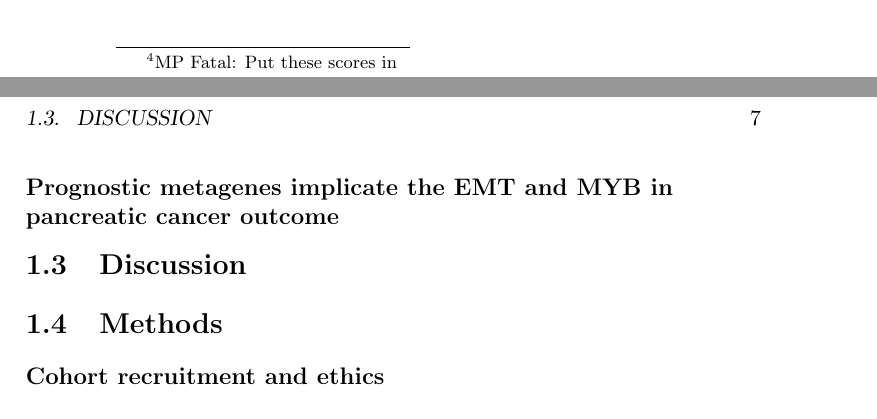
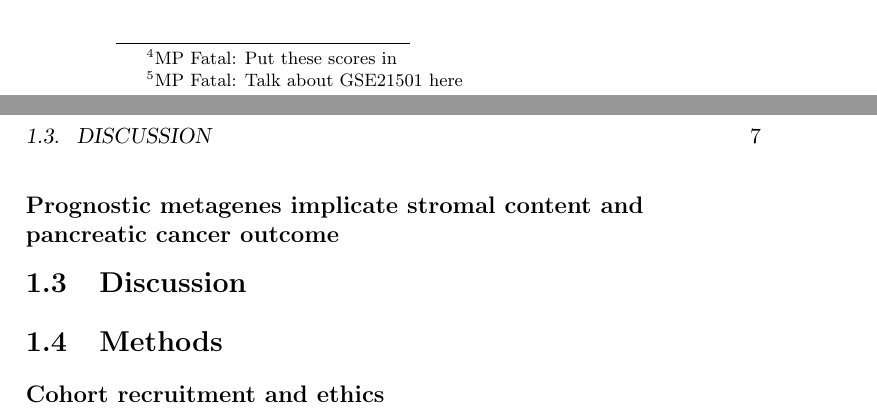
Before and after one commit to mpinese/phd-thesis, a LaTeX thesis (signatures.tex): two parts of pages 6 and 7 of 10, joined at a grey line, cut so that both start at the same text. Compiled offline with pdfLaTeX.

Commit message:
Minor additions

```diff
--- a/signatures.tex
+++ b/signatures.tex
@@ -99,9 +99,9 @@ The transcription patterns of genes associated with survival in the \gls{APGI} c
 The final signature developed for predicting time from diagnosis to death for patients \gls{PDAC} therefore consists of distinct two metagenes: the protective MG3, and the hazardous MG6.  For external validation of the signature I combined observed coefficients for the two metagenes using their CV-selected \gls{LASSO} fit coefficients, as $\text{Risk score} = -0.4086 \times \text{MG3 coefficient} + 3.3022 \times \text{MG6 coefficient}$.  Full metagene scores for the 193 survival-associated genes (the $W$ matrix) are available as appendix \ref{app:sig_w_matrix} on page \pageref{app:sig_w_matrix}. \mpfatal{Put these scores in}
 
 \paragraph{Validation of the two-metagene signature}
-To ensure that the process for development of the two-metagene survival signature was stable, and that the signature itself was transferable to other cohorts, I performed cross- and external validation of the metagene survival signature.  10-fold cross-validation was performed on the full metagene discovery procedure, from supervised probe selection by \gls{CPSS}-\gls{SIS}-\gls{FAST} to final \gls{LASSO} coefficient estimation, including automatic \gls{NMF} rank estimation.  Cross-validated test set risk scores from the \gls{APGI} discovery cohort were significantly predictive of time from diagnosis to disease-specific death by Cox regression (LRT $P = 0.0029$).  The two-metagene survival signature described above also validated against the \gls{PDAC} expression cohort GSE28735 \cite{Zhang2013} (LRT $P = 0.0171$), demonstrating the robustness of the metagene signature to cohort and platform effects.
+To ensure that the process for development of the two-metagene survival signature was stable, and that the signature itself was transferable to other cohorts, I performed cross- and external validation of the metagene survival signature.  10-fold cross-validation was performed on the full metagene discovery procedure, from supervised probe selection by \gls{CPSS}-\gls{SIS}-\gls{FAST} to final \gls{LASSO} coefficient estimation, including automatic \gls{NMF} rank estimation.  Cross-validated test set risk scores from the \gls{APGI} discovery cohort were significantly predictive of time from diagnosis to disease-specific death by Cox regression (LRT $P = 0.0029$).  The two-metagene survival signature described above also validated against the \gls{PDAC} expression cohort GSE28735 \cite{Zhang2013} (LRT $P = 0.0171$), demonstrating the robustness of the metagene signature to cohort and platform effects.  \mpfatal{Talk about GSE21501 here}
 
-\subsection{Prognostic metagenes implicate the \acrshort{EMT} and MYB in pancreatic cancer outcome}
+\subsection{Prognostic metagenes implicate stromal content and  pancreatic cancer outcome}
 
 \section{Discussion}
 
```
